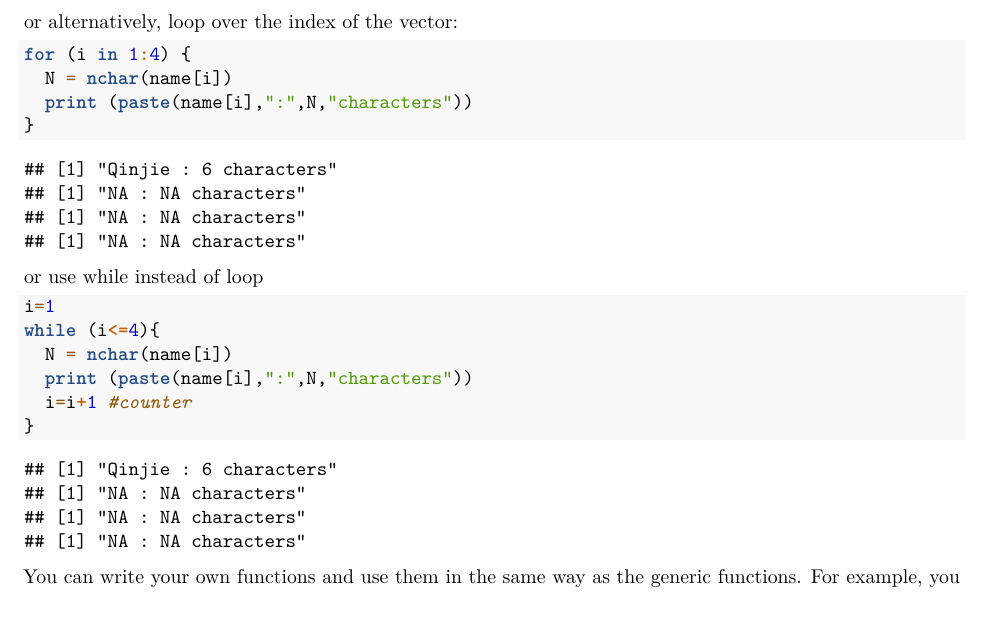
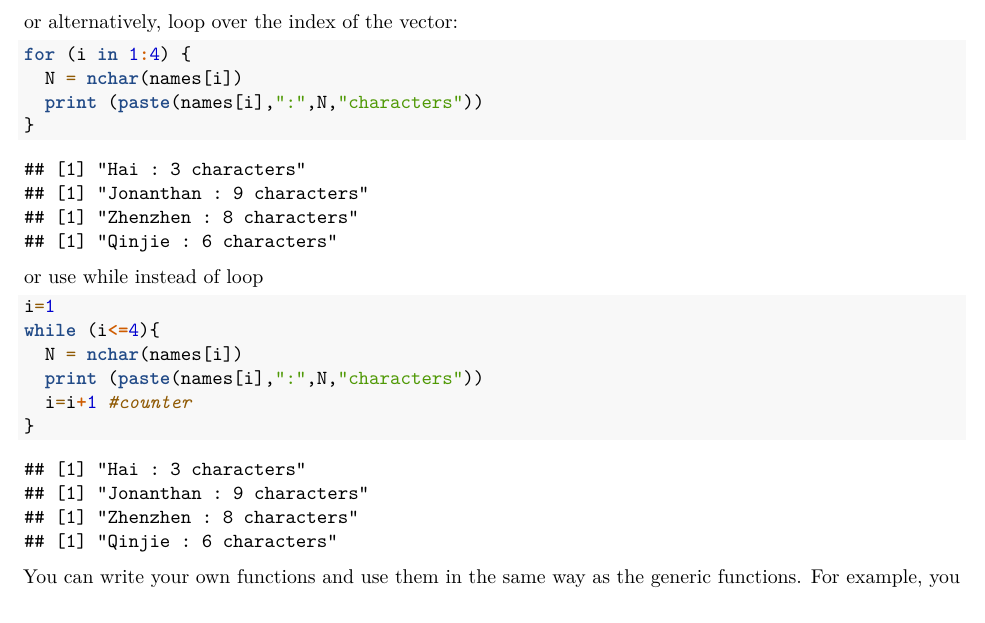
Before and after one commit to rainfireliang/COMM6320_IntroductionR, an R Markdown document (R Basics.Rmd): part of page 6 of 10, cut so that both start at the same text. Rendered offline with R 4.5, knitr and Pandoc, then LaTeX, with nearby package versions.

Commit message:
Update R Basics.Rmd

````diff
--- a/R Basics.Rmd
+++ b/R Basics.Rmd
@@ -197,8 +197,8 @@ for (name in names) {
 or alternatively, loop over the index of the vector:
 ```{r}
 for (i in 1:4) {
-  N = nchar(name[i])
-  print (paste(name[i],":",N,"characters"))
+  N = nchar(names[i])
+  print (paste(names[i],":",N,"characters"))
 }
 ```
 or use while instead of loop
@@ -206,8 +206,8 @@ or use while instead of loop
 ```{r}
 i=1
 while (i<=4){
-  N = nchar(name[i])
-  print (paste(name[i],":",N,"characters"))
+  N = nchar(names[i])
+  print (paste(names[i],":",N,"characters"))
   i=i+1 #counter
 }
 ```
````
